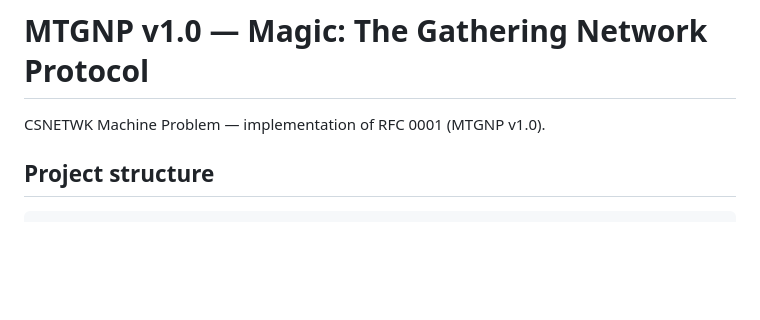
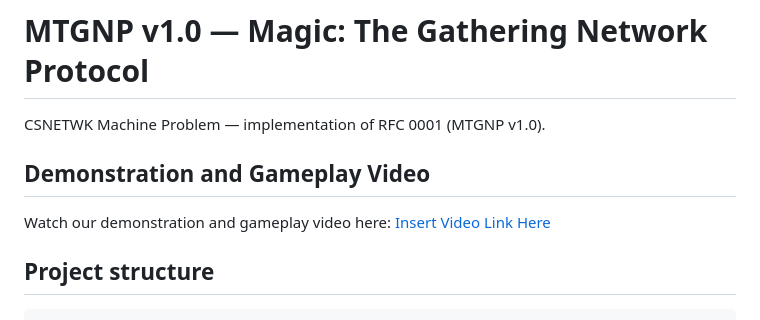
Before and after one commit to gbrlgrg/csnetwk-mp-group7, a Markdown page: README.md, the part around the change. Rendered like a GitHub page; blank space fills up the shorter version.

```diff
--- a/README.md
+++ b/README.md
@@ -1,6 +1,10 @@
 # MTGNP v1.0 — Magic: The Gathering Network Protocol
 
 CSNETWK Machine Problem — implementation of RFC 0001 (MTGNP v1.0).
+
+## Demonstration and Gameplay Video
+
+Watch our demonstration and gameplay video here: [Insert Video Link Here](#)
 
 ## Project structure
 
```
